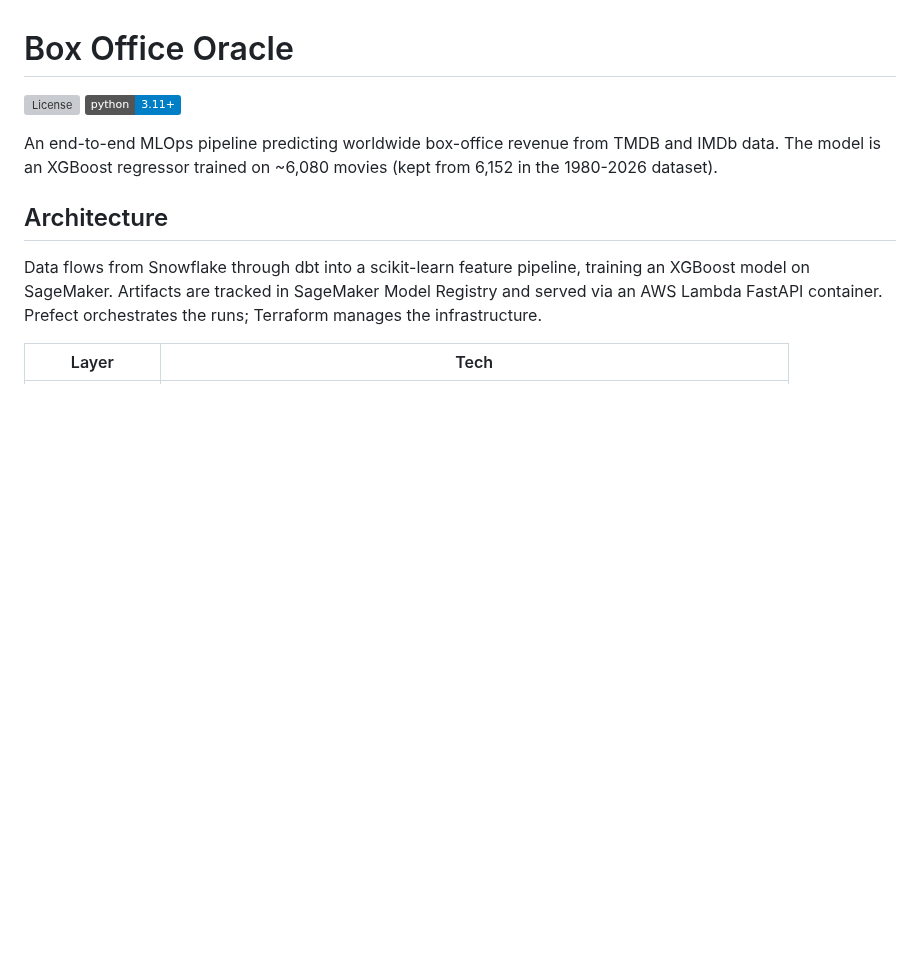
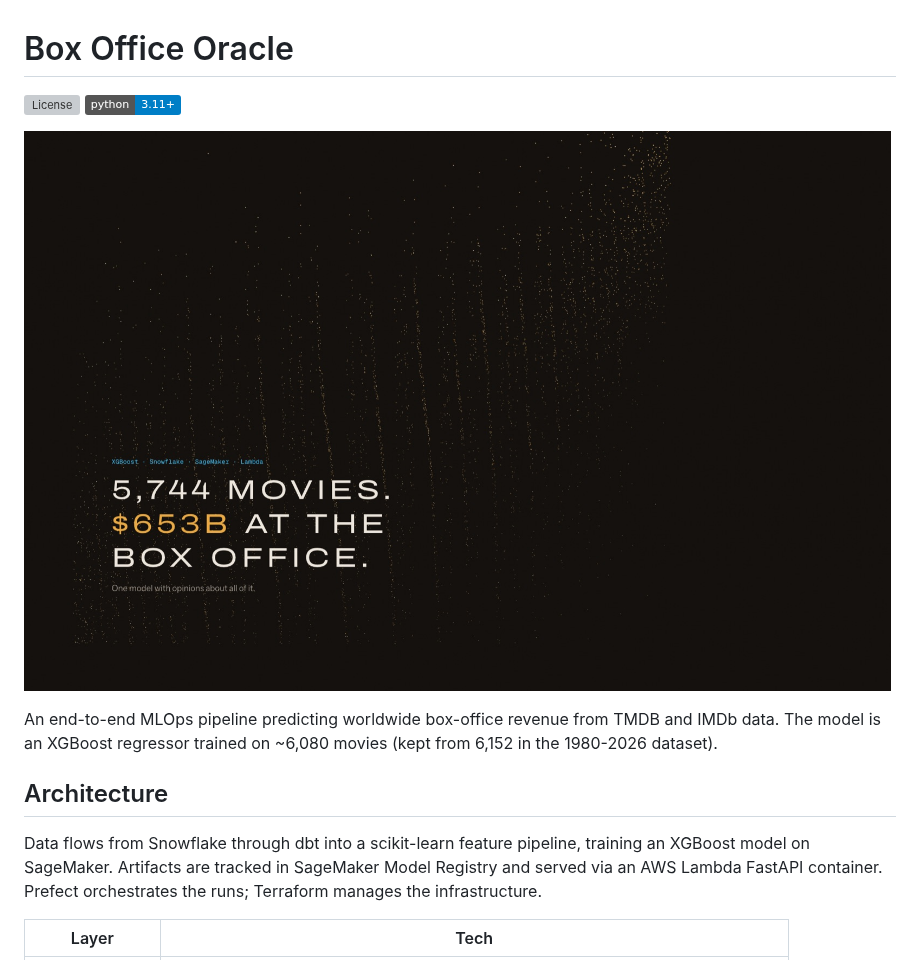
Before and after one commit to adamthuvesen/box-office-oracle, a Markdown page: README.md, the part around the change. GitHub-like rendering; pictures changed too: docs/assets/hero.jpg (added); badges without logos; blank space fills up the shorter version; grey boxes are pictures that could not be loaded.

Commit message:
docs(readme): add web app hero screenshot

```diff
--- a/README.md
+++ b/README.md
@@ -1,6 +1,8 @@
 # Box Office Oracle
 
 ![License](https://img.shields.io/github/license/adamthuvesen/box-office-oracle) ![Python](https://img.shields.io/badge/python-3.11%2B-blue)
+
+![Box Office Oracle web app](docs/assets/hero.jpg)
 
 An end-to-end MLOps pipeline predicting worldwide box-office revenue from TMDB and IMDb data. The model is an XGBoost regressor trained on ~6,080 movies (kept from 6,152 in the 1980-2026 dataset).
 
```
